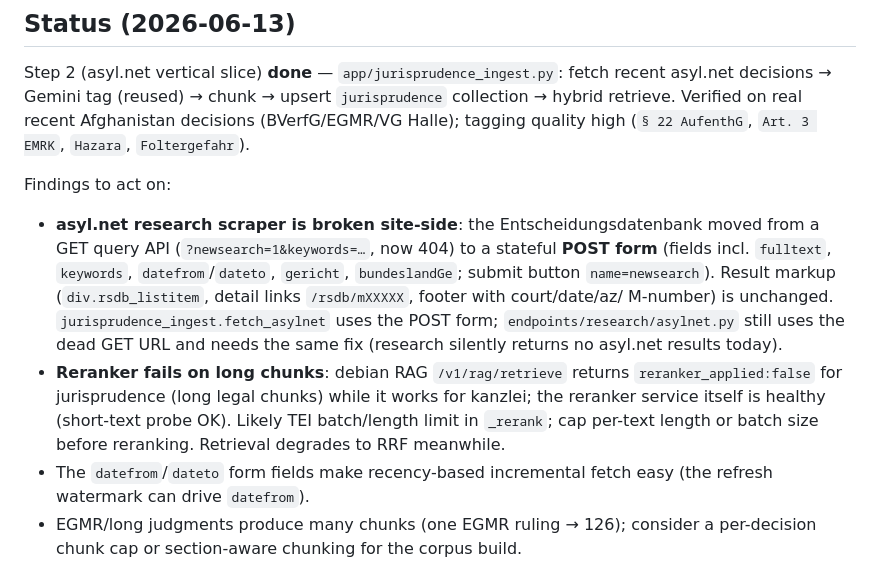
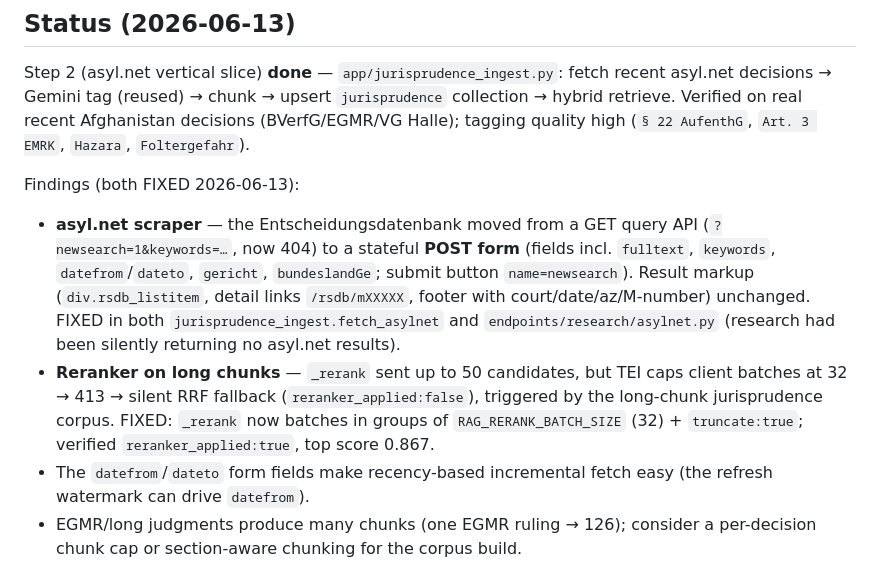
Before and after one commit to derspotter/rechtmaschine, a Markdown page: docs/jurisprudence-corpus-build-plan.md, the part around the change. Drawn GitHub-style.

Commit message:
Mark asyl.net + reranker findings fixed
Co-Authored-By: Claude Fable 5 <noreply@anthropic.com>

```diff
--- a/docs/jurisprudence-corpus-build-plan.md
+++ b/docs/jurisprudence-corpus-build-plan.md
@@ -145,20 +145,19 @@ fetch recent asyl.net decisions → Gemini tag (reused) → chunk → upsert
 Afghanistan decisions (BVerfG/EGMR/VG Halle); tagging quality high
 (`§ 22 AufenthG`, `Art. 3 EMRK`, `Hazara`, `Foltergefahr`).
 
-Findings to act on:
-- **asyl.net research scraper is broken site-side**: the Entscheidungsdatenbank
-  moved from a GET query API (`?newsearch=1&keywords=…`, now 404) to a stateful
-  **POST form** (fields incl. `fulltext`, `keywords`, `datefrom`/`dateto`,
-  `gericht`, `bundeslandGe`; submit button `name=newsearch`). Result markup
-  (`div.rsdb_listitem`, detail links `/rsdb/mXXXXX`, footer with court/date/az/
-  M-number) is unchanged. `jurisprudence_ingest.fetch_asylnet` uses the POST
-  form; `endpoints/research/asylnet.py` still uses the dead GET URL and needs
-  the same fix (research silently returns no asyl.net results today).
-- **Reranker fails on long chunks**: debian RAG `/v1/rag/retrieve` returns
-  `reranker_applied:false` for jurisprudence (long legal chunks) while it works
-  for kanzlei; the reranker service itself is healthy (short-text probe OK).
-  Likely TEI batch/length limit in `_rerank`; cap per-text length or batch size
-  before reranking. Retrieval degrades to RRF meanwhile.
+Findings (both FIXED 2026-06-13):
+- **asyl.net scraper** — the Entscheidungsdatenbank moved from a GET query API
+  (`?newsearch=1&keywords=…`, now 404) to a stateful **POST form** (fields incl.
+  `fulltext`, `keywords`, `datefrom`/`dateto`, `gericht`, `bundeslandGe`; submit
+  button `name=newsearch`). Result markup (`div.rsdb_listitem`, detail links
+  `/rsdb/mXXXXX`, footer with court/date/az/M-number) unchanged. FIXED in both
+  `jurisprudence_ingest.fetch_asylnet` and `endpoints/research/asylnet.py`
+  (research had been silently returning no asyl.net results).
+- **Reranker on long chunks** — `_rerank` sent up to 50 candidates, but TEI caps
+  client batches at 32 → 413 → silent RRF fallback (`reranker_applied:false`),
+  triggered by the long-chunk jurisprudence corpus. FIXED: `_rerank` now batches
+  in groups of `RAG_RERANK_BATCH_SIZE` (32) + `truncate:true`; verified
+  `reranker_applied:true`, top score 0.867.
 - The `datefrom`/`dateto` form fields make recency-based incremental fetch easy
   (the refresh watermark can drive `datefrom`).
 - EGMR/long judgments produce many chunks (one EGMR ruling → 126); consider a
```
